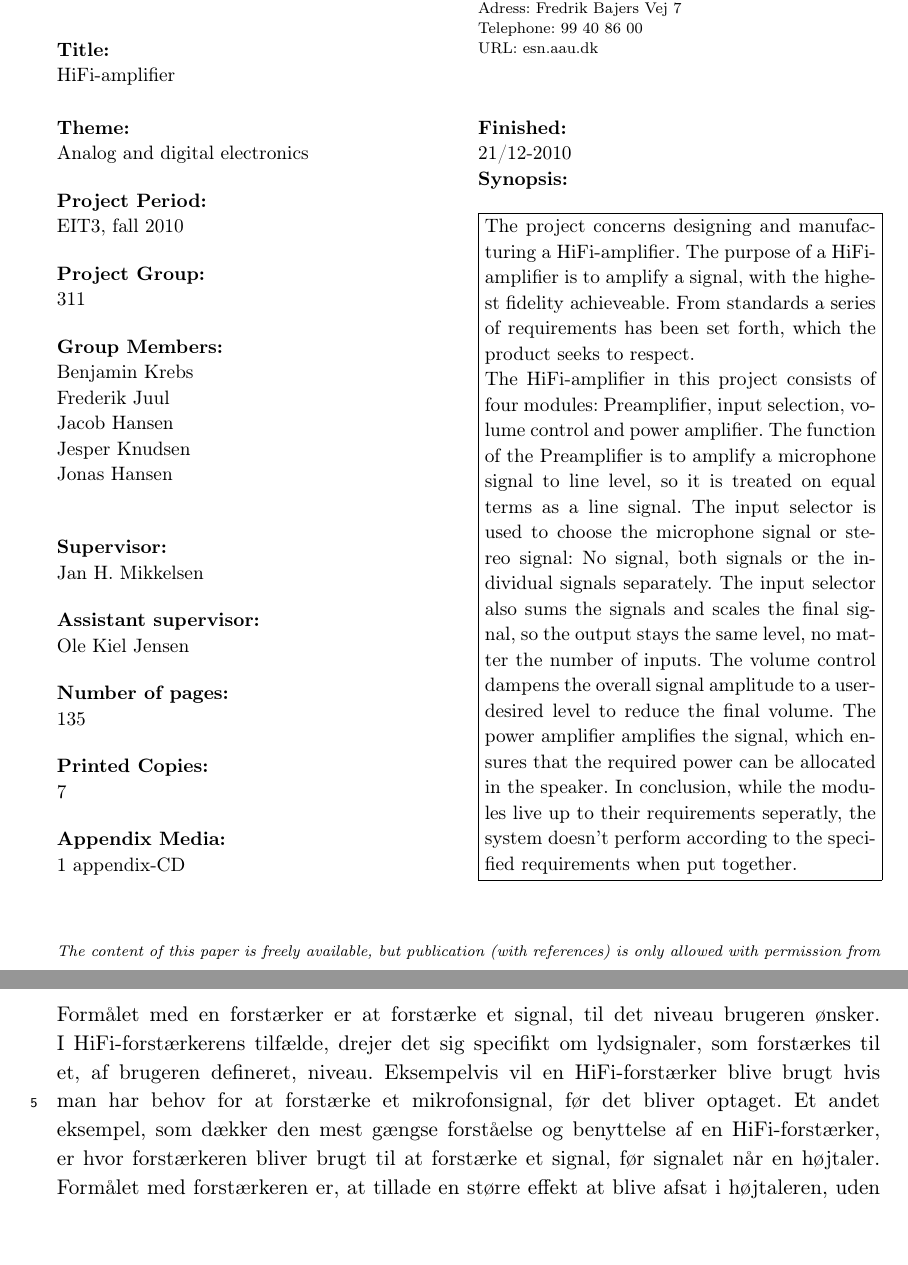
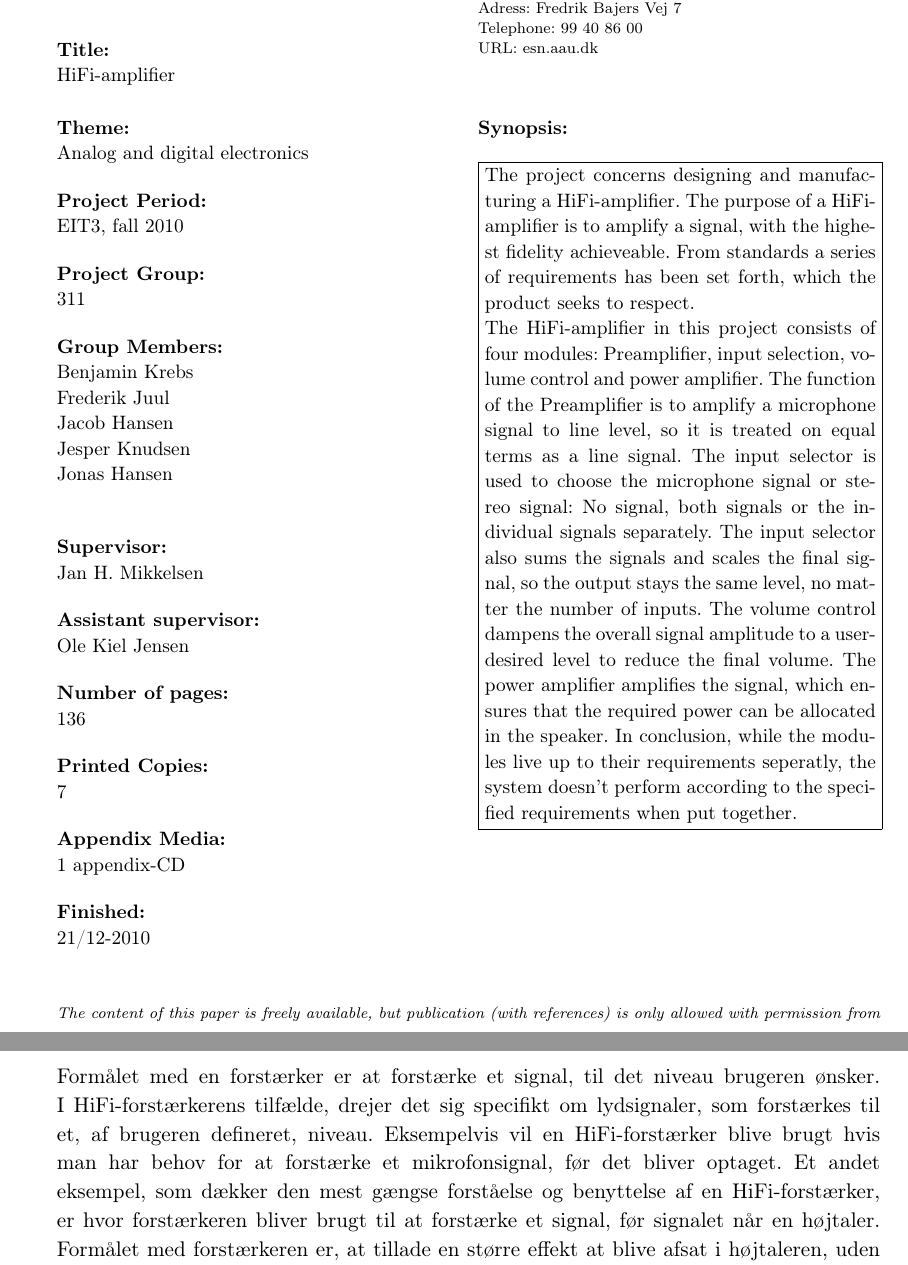
Before and after one commit to stillhunger/aau-eit-p3-2010, a LaTeX thesis (rapport/rapport.tex, which reads rapport/forside/synopsisside.tex): two parts of pages 4 and 10 of 135 before the commit and two parts of pages 4 and 10 of 136 after it, joined at a grey line, cut so that both start at the same text. Compiled offline with pdfLaTeX.

Commit message:
Endelig!

```diff
--- a/rapport/forside/synopsisside.tex
+++ b/rapport/forside/synopsisside.tex
@@ -57,5 +57,14 @@ The power amplifier amplifies the signal, which ensures that the required power
 In conclusion, while the modules live up to their requirements seperatly, the system doesn't perform according to the specified requirements when put together.
 \end{minipage}}
 \newline
+~
+\newline
+~
+\newline
+~
+\newline
+~
+\newline
+~
 \end{multicols}
 \textit{\scriptsize{The content of this paper is freely available, but publication (with references) is only allowed with permission from the author.}}
```
Also changed, not shown: rapport/forside/synopsissidedk.tex (+7 -0 lines), rapport/rapport.tex (+3 -3 lines), rapport/teknisk/indgangsvaelger/simulering/indgangsvaelgersimulering.tex (+2 -0 lines), rapport/teknisk/volumenkontrol/volumenkontrol4.tex (+1 -1 lines).
